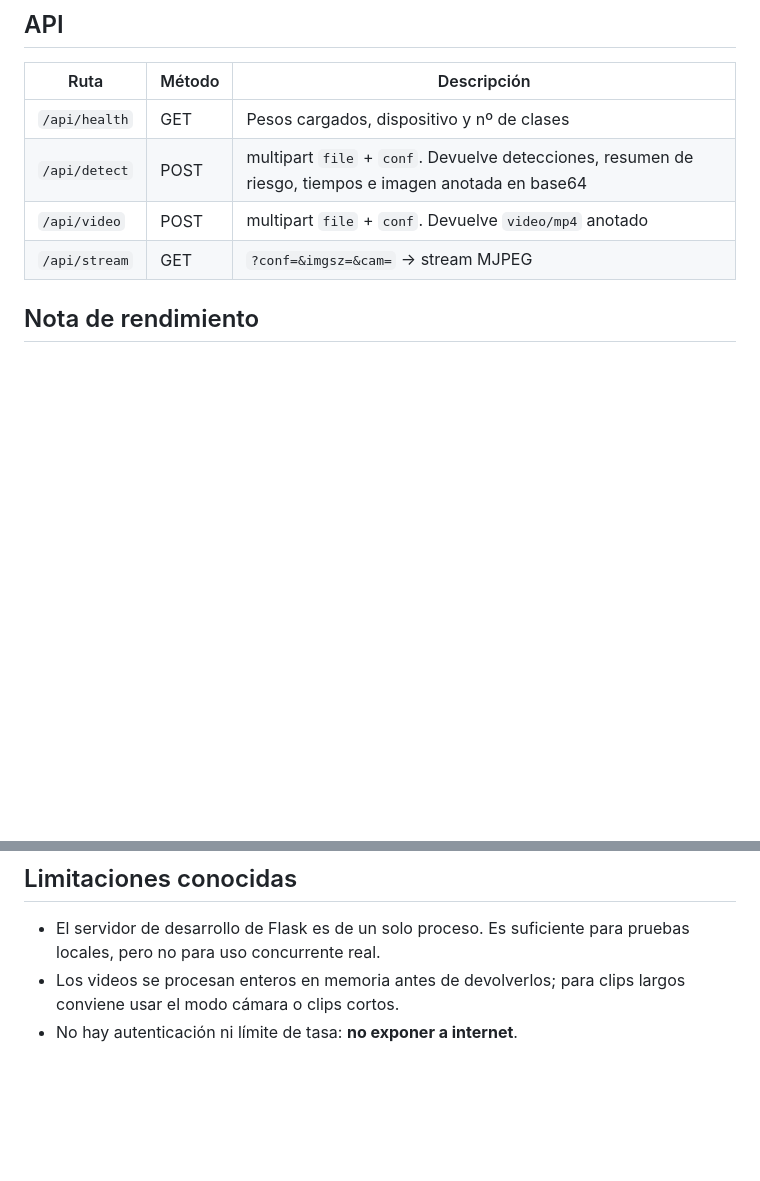
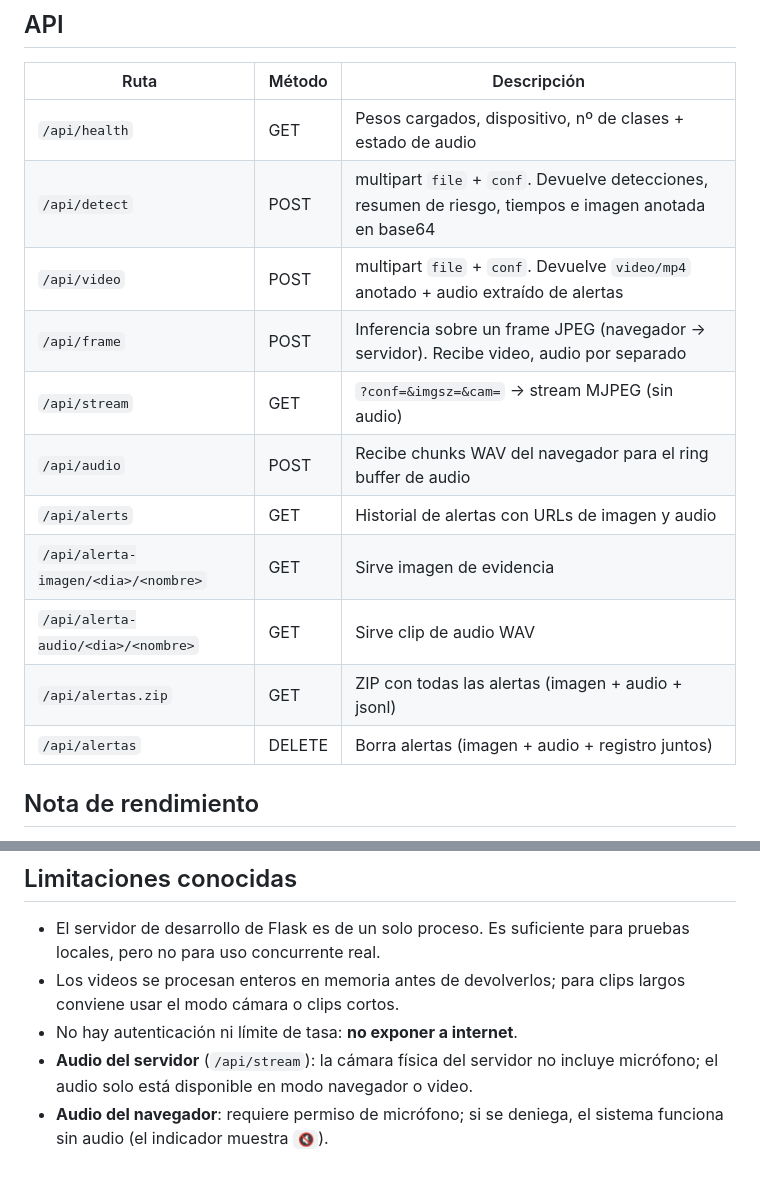
Before and after one commit to AndyHHR1/Video-G-G, a Markdown page: app/README.md, 2 parts joined by grey strips. Rendered like a GitHub page; blank space fills up the shorter version.

```diff
--- a/app/README.md
+++ b/app/README.md
@@ -81,10 +81,17 @@ dar una falsa sensación de cobertura.
 
 | Ruta | Método | Descripción |
 |------|--------|-------------|
-| `/api/health` | GET | Pesos cargados, dispositivo y nº de clases |
+| `/api/health` | GET | Pesos cargados, dispositivo, nº de clases + estado de audio |
 | `/api/detect` | POST | multipart `file` + `conf`. Devuelve detecciones, resumen de riesgo, tiempos e imagen anotada en base64 |
-| `/api/video` | POST | multipart `file` + `conf`. Devuelve `video/mp4` anotado |
-| `/api/stream` | GET | `?conf=&imgsz=&cam=` → stream MJPEG |
+| `/api/video` | POST | multipart `file` + `conf`. Devuelve `video/mp4` anotado + audio extraído de alertas |
+| `/api/frame` | POST | Inferencia sobre un frame JPEG (navegador → servidor). Recibe video, audio por separado |
+| `/api/stream` | GET | `?conf=&imgsz=&cam=` → stream MJPEG (sin audio) |
+| `/api/audio` | POST | Recibe chunks WAV del navegador para el ring buffer de audio |
+| `/api/alerts` | GET | Historial de alertas con URLs de imagen y audio |
+| `/api/alerta-imagen/<dia>/<nombre>` | GET | Sirve imagen de evidencia |
+| `/api/alerta-audio/<dia>/<nombre>` | GET | Sirve clip de audio WAV |
+| `/api/alertas.zip` | GET | ZIP con todas las alertas (imagen + audio + jsonl) |
+| `/api/alertas` | DELETE | Borra alertas (imagen + audio + registro juntos) |
 
 ## Nota de rendimiento
 
@@ -110,3 +117,7 @@ el stream la mantiene ocupada y el rendimiento es más estable.
 - Los videos se procesan enteros en memoria antes de devolverlos; para clips
   largos conviene usar el modo cámara o clips cortos.
 - No hay autenticación ni límite de tasa: **no exponer a internet**.
+- **Audio del servidor** (`/api/stream`): la cámara física del servidor no
+  incluye micrófono; el audio solo está disponible en modo navegador o video.
+- **Audio del navegador**: requiere permiso de micrófono; si se deniega, el
+  sistema funciona sin audio (el indicador muestra `🔇`).
```
Also changed, not shown: DECISIONES.md (+38 -4 lines), README.md (+14 -11 lines).
